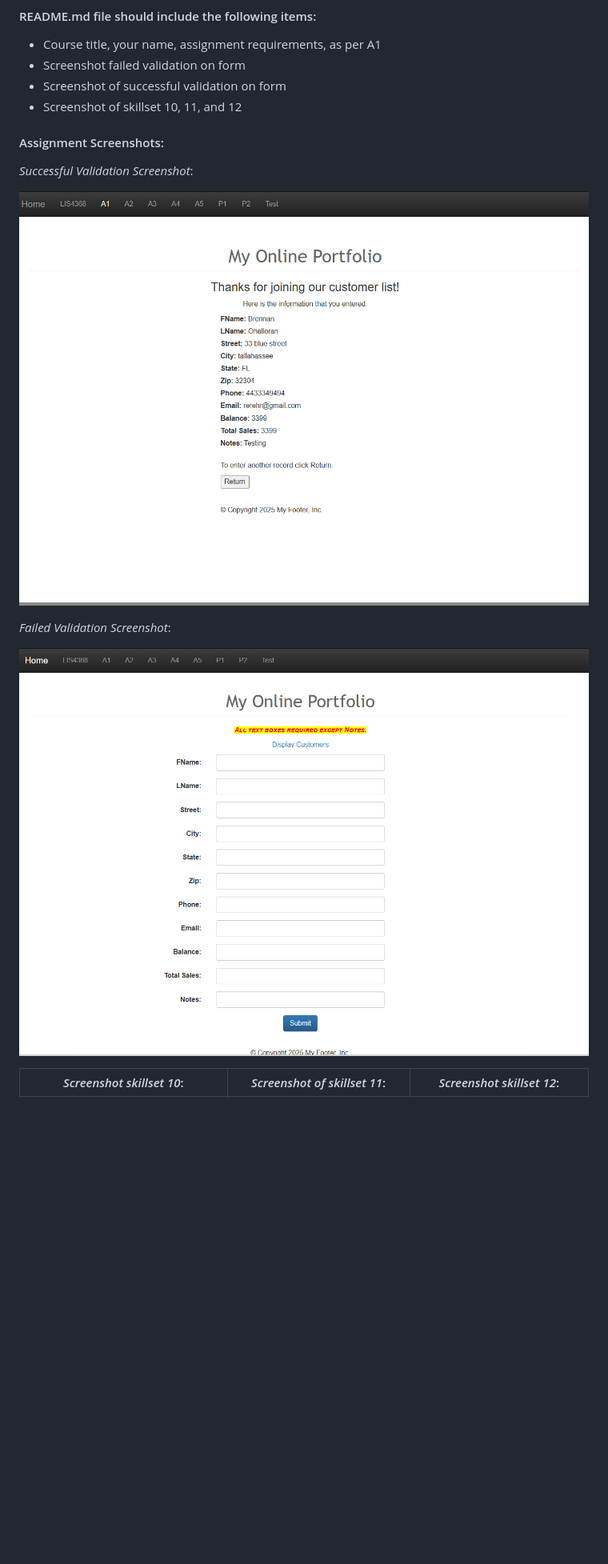
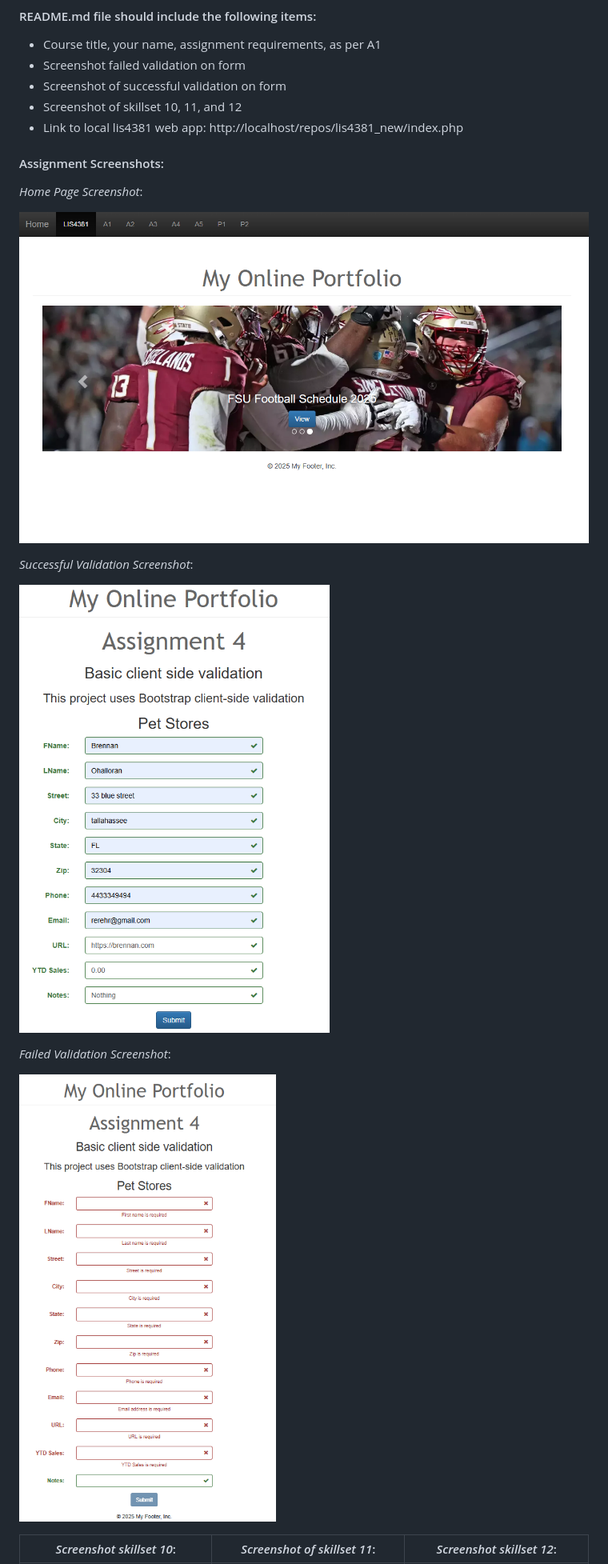
Before and after one commit to brenohal/mobile-web-application-development, a Markdown page: a4/README.md, the part around the change. Shown: that part at 80% size. GitHub-like rendering; pictures changed too: a4/img/failed.png, a4/img/home.png (added), a4/img/success.png; blank space fills up the shorter version.

```diff
--- a/a4/README.md
+++ b/a4/README.md
@@ -20,8 +20,15 @@ Four Parts:
  - Screenshot failed validation on form
  - Screenshot of successful validation on form
  - Screenshot of skillset 10, 11, and 12
+ - Link to local lis4381 web app: http://localhost/repos/lis4381_new/index.php
+
+
 
 #### Assignment Screenshots:
+
+*Home Page Screenshot*:
+
+![Home Page Screenshot](img/home.png)
 
 *Successful Validation Screenshot*:
 
```
Also changed, not shown: a4/img/ss10.png, a4/img/ss11.png, a4/img/ss12.png, 12 other files.
